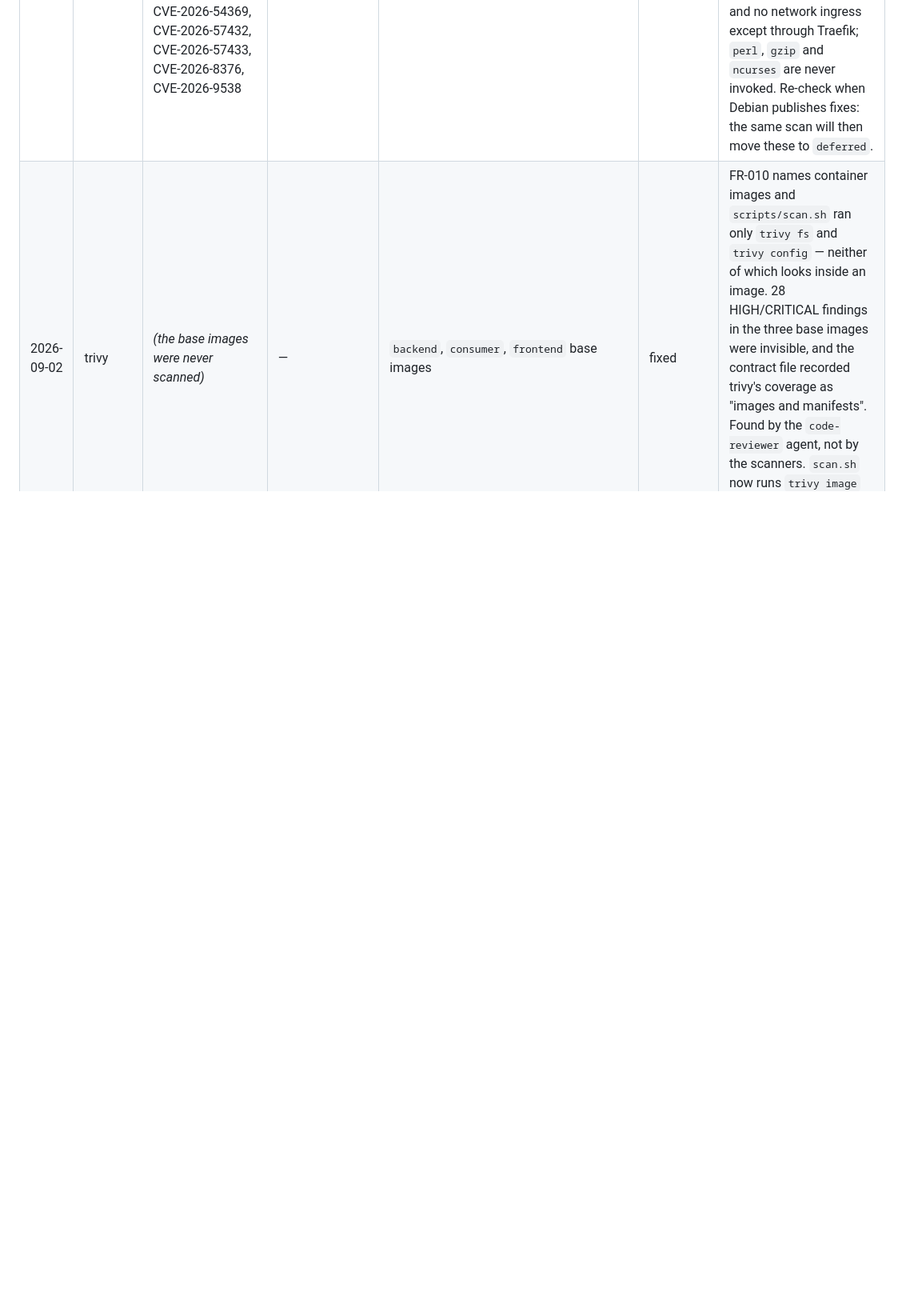
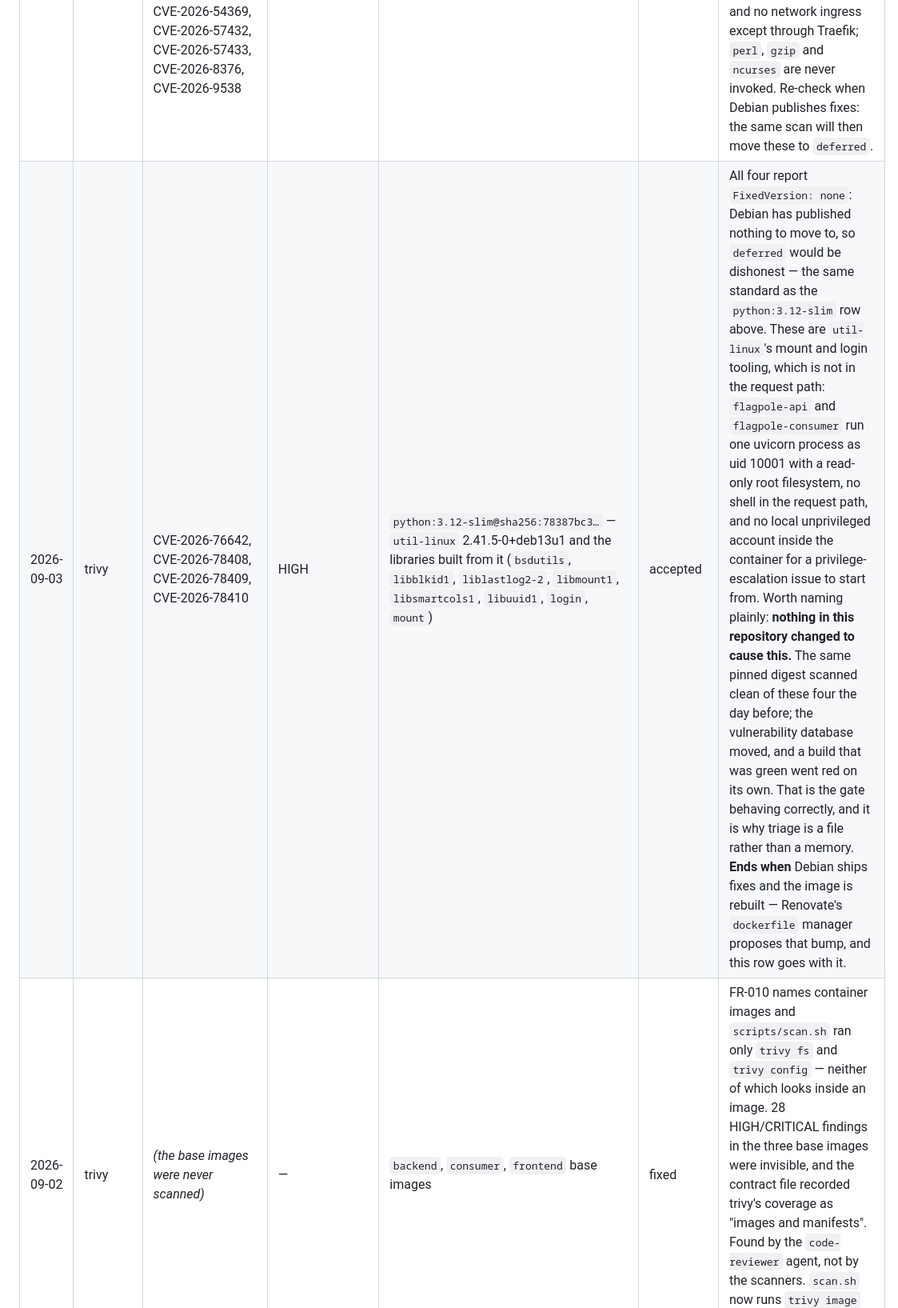
Before and after one commit to randaguiac20/flagpole, a Markdown page: docs/security-findings.md, the part around the change. Shown at 80% size. Rendered like a GitHub page; blank space fills up the shorter version.

Commit message:
docs(security): accept four util-linux CVEs in python:3.12-slim
The scan gate went red without a line of code changing: trivy went 30 -> 34
findings when the vulnerability database moved, and four had no decision row.
CVE-2026-76642, -78408, -78409 and -78410 are all util-linux 2.41.5-0+deb13u1
and the libraries built from it, in the base both flagpole-api and
flagpole-consumer use.

Accepted, not deferred, for the reason the row above it already gives: all four
report FixedVersion: none, so Debian has published nothing to move to and
"deferred" would be a promise nobody can keep. These are mount and login tools,
not in the request path -- one uvicorn process as uid 10001, read-only root
filesystem, no shell in the request path, and no local unprivileged account
inside the container for an escalation issue to start from.

The row says plainly that nothing here caused it: the same pinned digest
scanned clean of these four the day before. That is the gate working, and the
reason triage is a file rather than a memory.

Verified: make scan -> "all scanners ran; nothing unaccounted for".

```diff
--- a/docs/security-findings.md
+++ b/docs/security-findings.md
@@ -45,6 +45,7 @@ them — see `docs/renovate.md`.
 | 2026-09-02 | trivy | CVE-2026-14456, CVE-2026-33630, CVE-2026-45186, CVE-2026-45447, CVE-2026-56408, CVE-2026-5773, CVE-2026-6276, CVE-2026-66046, CVE-2026-6732, CVE-2026-76641 | HIGH/CRITICAL | `nginxinc/nginx-unprivileged:1.29-alpine@sha256:0c79d56a…` — `c-ares`, `libcurl`, `libexpat`, `libssl3`, `libxml2` | deferred | Alpine has published fixed packages for all ten; the base image has not been rebuilt with them. `1.29-alpine` today still resolves to the digest pinned here, so there is no newer image to move to. **Ends when** the tag resolves to a rebuilt digest — Renovate's `dockerfile` manager proposes that bump, and this row goes with it. Not `accepted`: nothing about this is tolerable, it is merely not yet available. |
 | 2026-09-02 | trivy | CVE-2026-14257, CVE-2026-14456, CVE-2026-69152, CVE-2026-69192, CVE-2026-73566 | HIGH/CRITICAL | `node:24-alpine@sha256:e67514e5…` — `libssl3`, `tar`, and npm's bundled `brace-expansion`, `ip-address` | deferred | Same condition as the row above: fixes exist, the image has not been rebuilt, and `24-alpine` still resolves to this digest. Reduced impact worth naming: this is the **build stage only**. `frontend/Dockerfile` is multi-stage and the published `flagpole-web` image is `nginx-unprivileged` — no node, no npm and none of these packages ship in it. **Ends when** the tag resolves to a rebuilt digest. |
 | 2026-09-02 | trivy | CVE-2025-69720, CVE-2026-11822, CVE-2026-11824, CVE-2026-13221, CVE-2026-16742, CVE-2026-41992, CVE-2026-42496, CVE-2026-42497, CVE-2026-48962, CVE-2026-54369, CVE-2026-57432, CVE-2026-57433, CVE-2026-8376, CVE-2026-9538 | HIGH | `python:3.12-slim@sha256:78387bc3…` — `perl-base`, `libsqlite3-0`, `ncurses-*`, `gzip`, `libacl1`, `libudev1` | accepted | Every one has `FixedVersion: none` — Debian has published no fix, so there is nothing to wait for and `deferred` would be dishonest. `flagpole-api` and `flagpole-consumer` run one uvicorn process as uid 10001 with a read-only root filesystem, no shell in the request path and no network ingress except through Traefik; `perl`, `gzip` and `ncurses` are never invoked. Re-check when Debian publishes fixes: the same scan will then move these to `deferred`. |
+| 2026-09-03 | trivy | CVE-2026-76642, CVE-2026-78408, CVE-2026-78409, CVE-2026-78410 | HIGH | `python:3.12-slim@sha256:78387bc3…` — `util-linux` 2.41.5-0+deb13u1 and the libraries built from it (`bsdutils`, `libblkid1`, `liblastlog2-2`, `libmount1`, `libsmartcols1`, `libuuid1`, `login`, `mount`) | accepted | All four report `FixedVersion: none`: Debian has published nothing to move to, so `deferred` would be dishonest — the same standard as the `python:3.12-slim` row above. These are `util-linux`'s mount and login tooling, which is not in the request path: `flagpole-api` and `flagpole-consumer` run one uvicorn process as uid 10001 with a read-only root filesystem, no shell in the request path, and no local unprivileged account inside the container for a privilege-escalation issue to start from. Worth naming plainly: **nothing in this repository changed to cause this.** The same pinned digest scanned clean of these four the day before; the vulnerability database moved, and a build that was green went red on its own. That is the gate behaving correctly, and it is why triage is a file rather than a memory. **Ends when** Debian ships fixes and the image is rebuilt — Renovate's `dockerfile` manager proposes that bump, and this row goes with it. |
 | 2026-09-02 | trivy | *(the base images were never scanned)* | — | `backend`, `consumer`, `frontend` base images | fixed | FR-010 names container images and `scripts/scan.sh` ran only `trivy fs` and `trivy config` — neither of which looks inside an image. 28 HIGH/CRITICAL findings in the three base images were invisible, and the contract file recorded trivy's coverage as "images and manifests". Found by the `code-reviewer` agent, not by the scanners. `scan.sh` now runs `trivy image` over every digest-pinned base named in the three Dockerfiles. |
 | 2026-09-02 | osv-scanner | *(no package sources found)* | — | every lockfile | fixed | Pointed at a directory, osv-scanner walked the working tree — which locally includes `.venv` and `node_modules` and in CI does not, so the two runs could never agree (FR-013). Pointed at the copy of the tracked files instead, it honoured the `.gitignore` copied along with them and reported **no package sources found** while the summary still said clean. It now names its four lockfiles explicitly and refuses to run if one is missing. |
 | 2026-09-02 | trivy | KSV-0046 | CRITICAL | `clusters/local/flux-system/gotk-components.yaml` — ClusterRoles `crd-controller-flux-system`, `flux-edit-flux-system`, `flux-view-flux-system` | accepted | Written by `flux bootstrap`, not by this repository. The controllers reconcile arbitrary Kubernetes objects from git, so a wildcard is what that job is; narrowing it would stop reconciliation. Changing it also loses the next `flux bootstrap`. The mitigation is elsewhere: only `flux-system` holds this, and the GitOps hook plus `permissions.deny` stop anything else writing to the cluster. |
```
